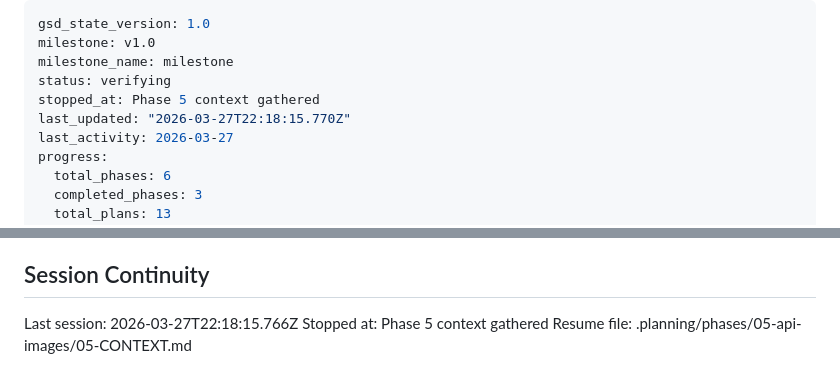
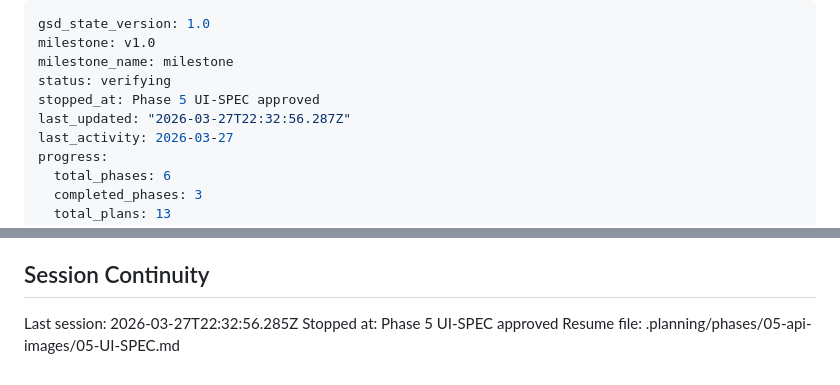
Before and after one commit to jared-wallace/website-go, a Markdown page: .planning/STATE.md, 2 parts joined by grey strips. Drawn GitHub-style.

Commit message:
docs(05): UI design contract for api-images phase
Co-Authored-By: Claude Opus 4.6 (1M context) <noreply@anthropic.com>

```diff
--- a/.planning/STATE.md
+++ b/.planning/STATE.md
@@ -3,8 +3,8 @@ gsd_state_version: 1.0
 milestone: v1.0
 milestone_name: milestone
 status: verifying
-stopped_at: Phase 5 context gathered
-last_updated: "2026-03-27T22:18:15.770Z"
+stopped_at: Phase 5 UI-SPEC approved
+last_updated: "2026-03-27T22:32:56.287Z"
 last_activity: 2026-03-27
 progress:
   total_phases: 6
@@ -111,6 +111,6 @@ None yet.
 
 ## Session Continuity
 
-Last session: 2026-03-27T22:18:15.766Z
-Stopped at: Phase 5 context gathered
-Resume file: .planning/phases/05-api-images/05-CONTEXT.md
+Last session: 2026-03-27T22:32:56.285Z
+Stopped at: Phase 5 UI-SPEC approved
+Resume file: .planning/phases/05-api-images/05-UI-SPEC.md
```
